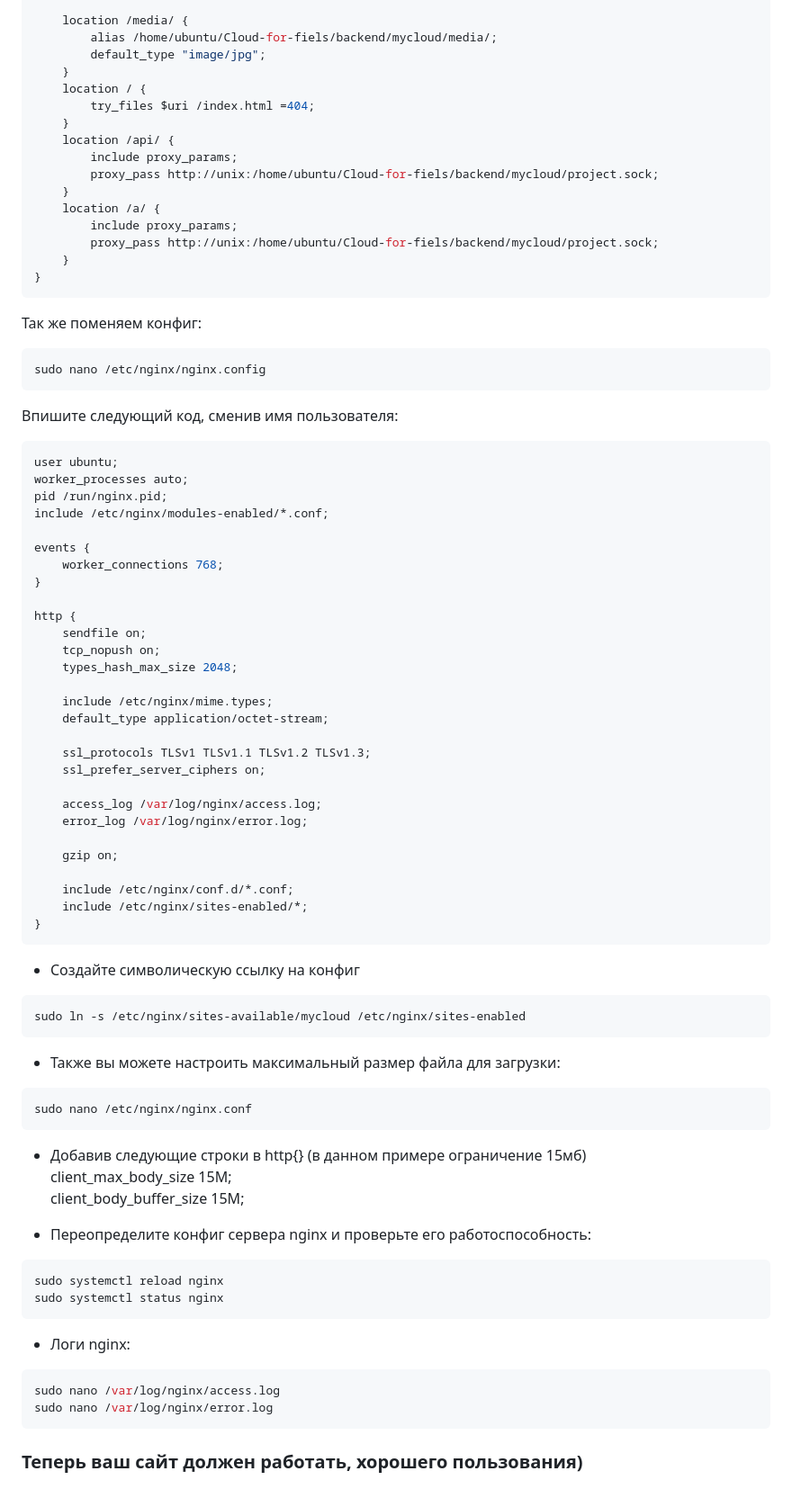
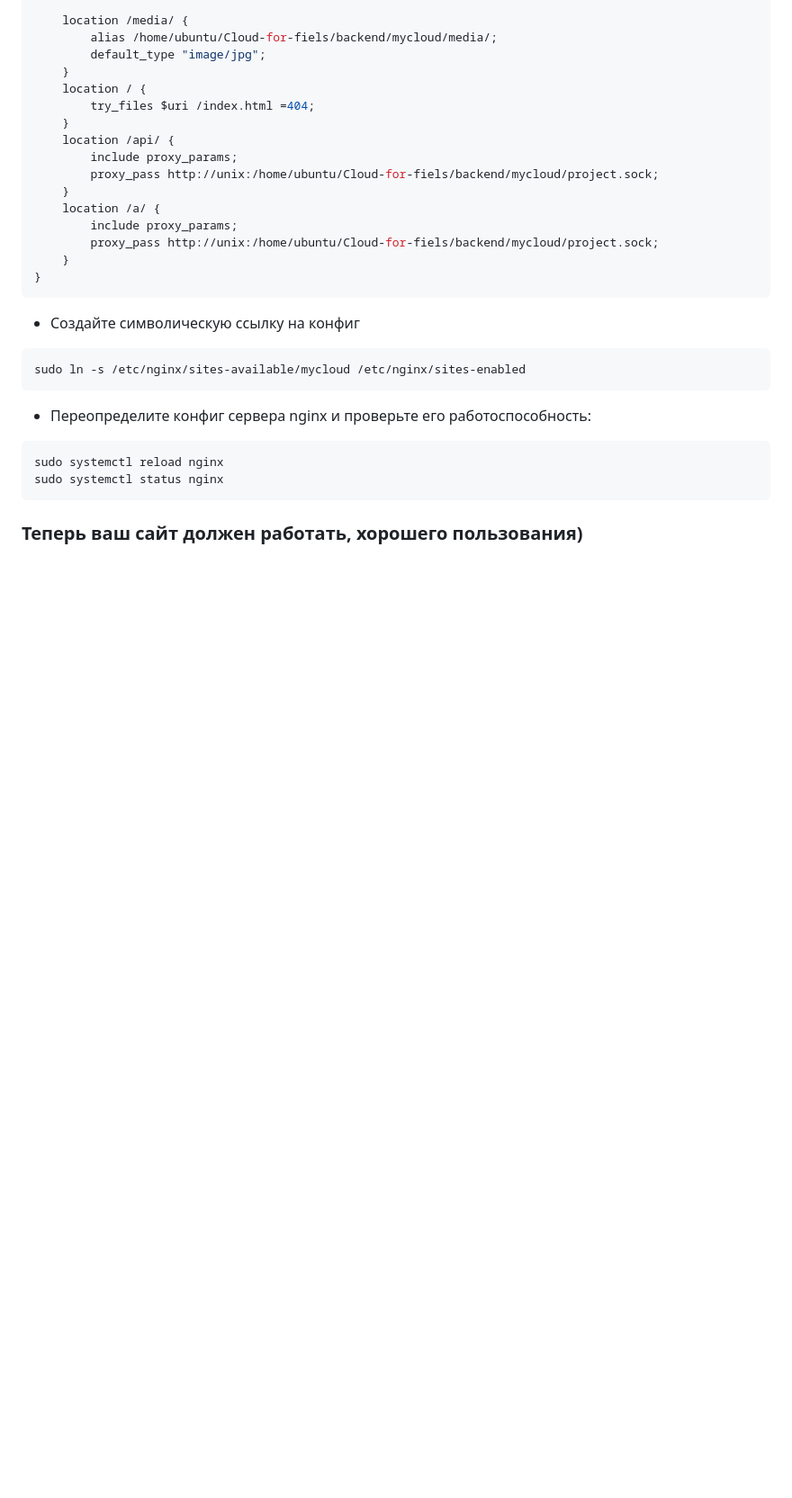
Before and after one commit to punchalaken/Cloud-for-fiels, a Markdown page: backend/README.md, the part around the change. Shown at 90% size. Drawn GitHub-style; blank space fills up the shorter version.

````diff
--- a/backend/README.md
+++ b/backend/README.md
@@ -147,60 +147,11 @@ server {
     }
 }
 ```
-Так же поменяем конфиг:
-
-```bash
-sudo nano /etc/nginx/nginx.config
-```
-
-Впишите следующий код, сменив имя пользователя:
-
-```bash
-user ubuntu;
-worker_processes auto;
-pid /run/nginx.pid;
-include /etc/nginx/modules-enabled/*.conf;
-
-events {
-    worker_connections 768;
-}
-
-http {
-    sendfile on;
-    tcp_nopush on;
-    types_hash_max_size 2048;
-
-    include /etc/nginx/mime.types;
-    default_type application/octet-stream;
-
-    ssl_protocols TLSv1 TLSv1.1 TLSv1.2 TLSv1.3;
-    ssl_prefer_server_ciphers on;
-
-    access_log /var/log/nginx/access.log;
-    error_log /var/log/nginx/error.log;
-
-    gzip on;
-
-    include /etc/nginx/conf.d/*.conf;
-    include /etc/nginx/sites-enabled/*;
-}
-```
-
 - Создайте символическую ссылку на конфиг
 
 ```bash
 sudo ln -s /etc/nginx/sites-available/mycloud /etc/nginx/sites-enabled
 ```
-
-- Также вы можете настроить максимальный размер файла для загрузки:
-
-```bash
-sudo nano /etc/nginx/nginx.conf
-```
-
-- Добавив следующие строки в http{} (в данном примере ограничение 15мб)
-client_max_body_size 15M;
-client_body_buffer_size 15M;
 
 - Переопределите конфиг сервера nginx и проверьте его работоспособность:
 
@@ -209,11 +160,4 @@ sudo systemctl reload nginx
 sudo systemctl status nginx
 ```
 
-- Логи nginx:
-
-```bash
-sudo nano /var/log/nginx/access.log
-sudo nano /var/log/nginx/error.log
-```
-
 ### Теперь ваш сайт должен работать, хорошего пользования)
````
